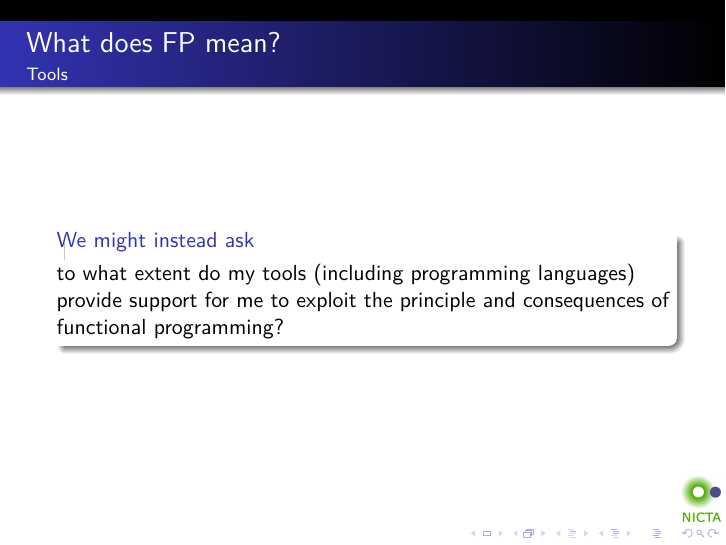
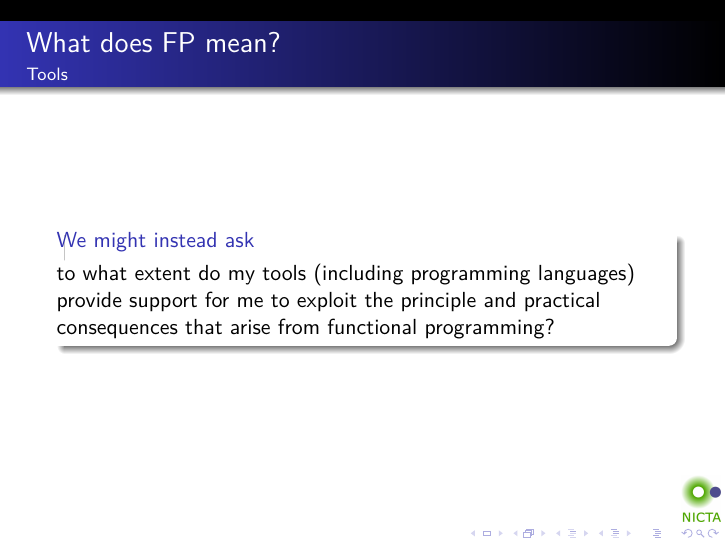
Before and after one commit to tonymorris/fp-for-business, LaTeX slides (fp-for-business.tex, which reads definition.tex): page 17 of 18. Compiled offline with pdfLaTeX.

Commit message:
definition

```diff
--- a/definition.tex
+++ b/definition.tex
@@ -59,6 +59,6 @@ arbitrary2(expression(args))
 \frametitle{What does FP mean?}
 \framesubtitle{Tools}
 \begin{block}{We might instead ask}
-to what extent do my tools (including programming languages) provide support for me to exploit the principle and consequences of functional programming?
+to what extent do my tools (including programming languages) provide support for me to exploit the principle and practical consequences that arise from functional programming?
 \end{block}
 \end{frame}
```
